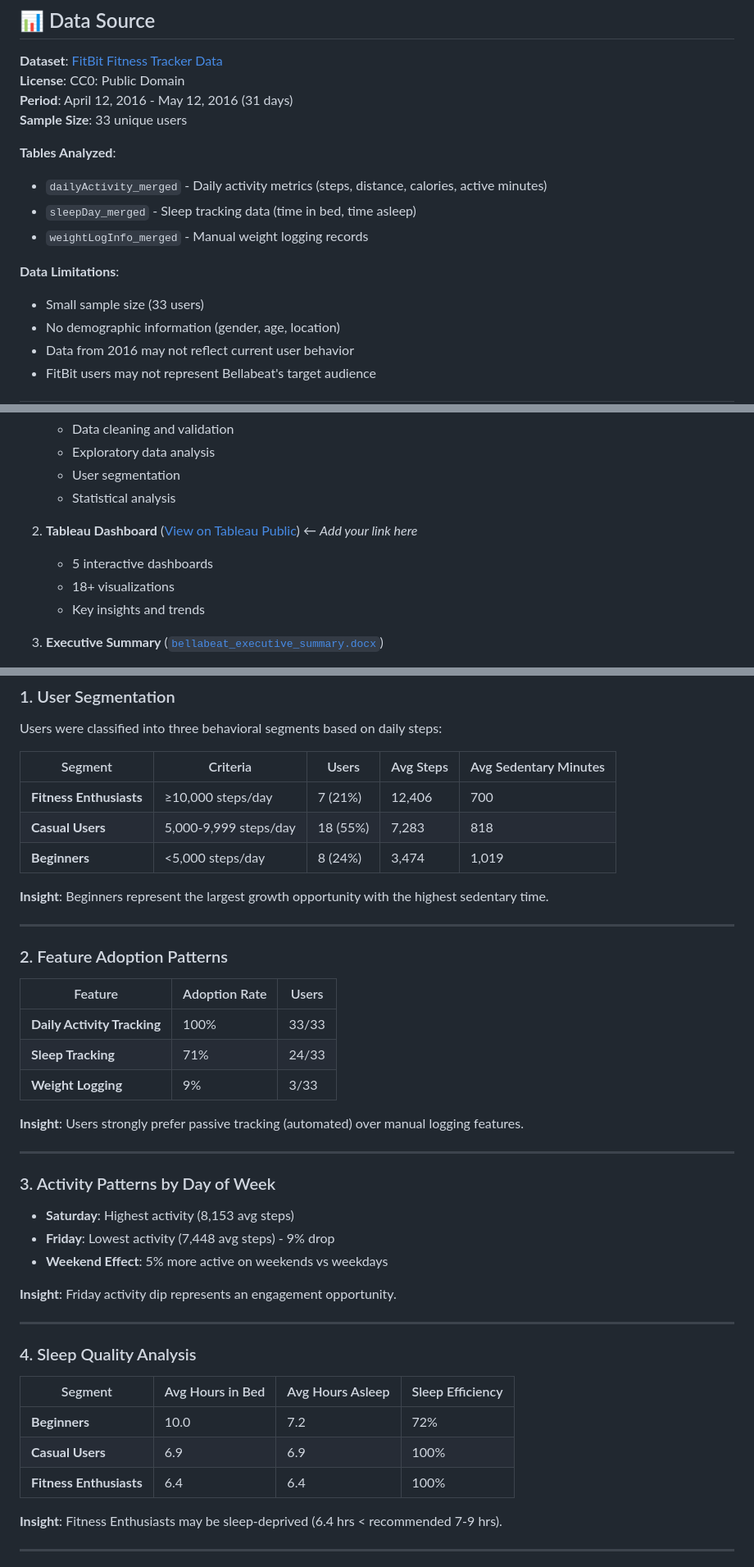
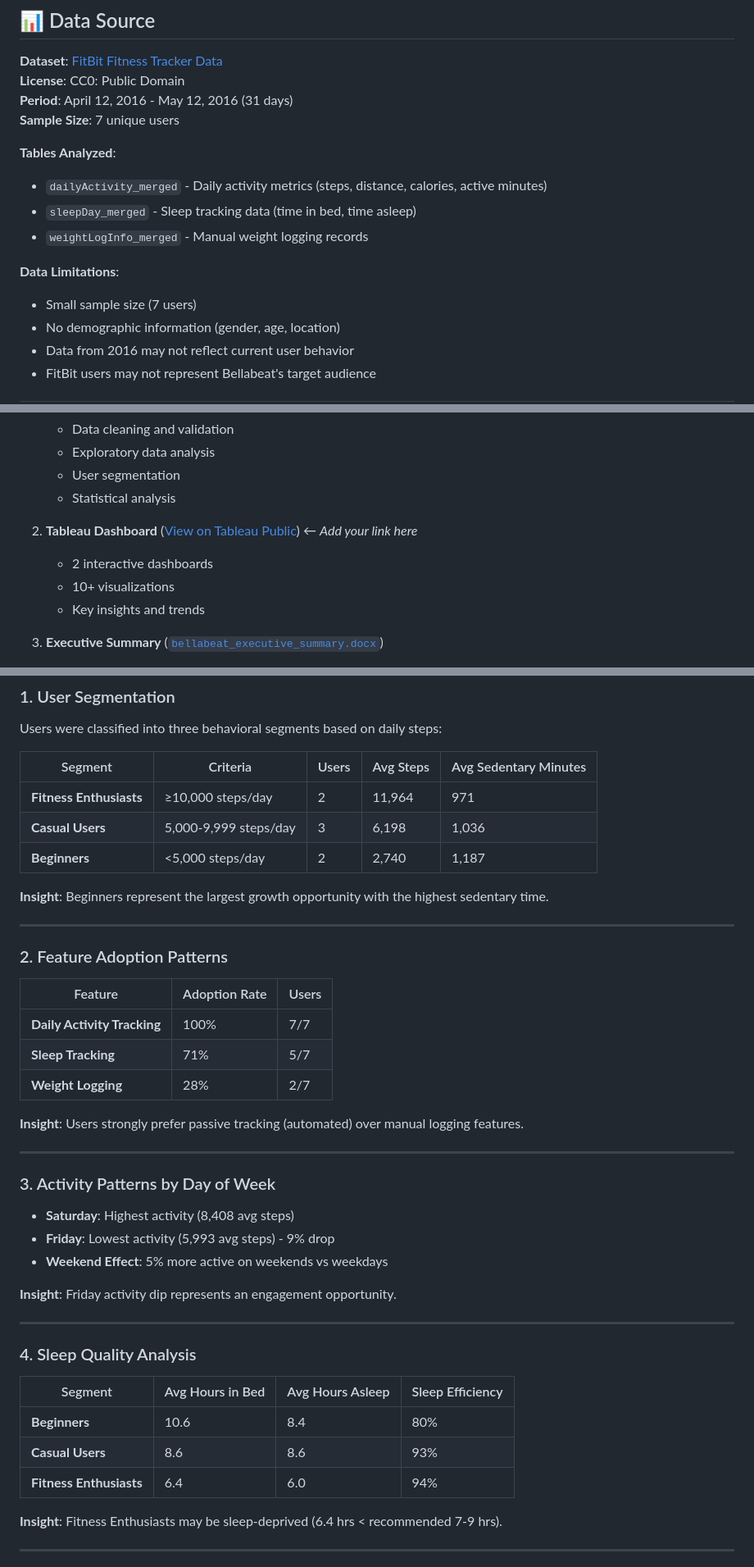
Before and after one commit to Proxy-kid/capstone-project, a Markdown page: README.md, 3 parts joined by grey strips. Shown at 82% size. Drawn GitHub-style.

Commit message:
Fix sample size and update analysis details in README.md

```diff
--- a/README.md
+++ b/README.md
@@ -39,7 +39,7 @@
 **Dataset**: [FitBit Fitness Tracker Data](https://www.kaggle.com/datasets/arashnic/fitbit)
 **License**: CC0: Public Domain
 **Period**: April 12, 2016 - May 12, 2016 (31 days)
-**Sample Size**: 33 unique users
+**Sample Size**: 7 unique users
 
 **Tables Analyzed**:
 - `dailyActivity_merged` - Daily activity metrics (steps, distance, calories, active minutes)
@@ -47,7 +47,7 @@
 - `weightLogInfo_merged` - Manual weight logging records
 
 **Data Limitations**:
-- Small sample size (33 users)
+- Small sample size (7 users)
 - No demographic information (gender, age, location)
 - Data from 2016 may not reflect current user behavior
 - FitBit users may not represent Bellabeat's target audience
@@ -74,8 +74,8 @@
    - Statistical analysis
 
 2. **Tableau Dashboard** ([View on Tableau Public](#)) ← *Add your link here*
-   - 5 interactive dashboards
-   - 18+ visualizations
+   - 2 interactive dashboards
+   - 10+ visualizations
    - Key insights and trends
 
 3. **Executive Summary** ([`bellabeat_executive_summary.docx`](bellabeat_executive_summary.docx))
@@ -92,9 +92,9 @@ Users were classified into three behavioral segments based on daily steps:
 
 | Segment | Criteria | Users | Avg Steps | Avg Sedentary Minutes |
 |---------|----------|-------|-----------|----------------------|
-| **Fitness Enthusiasts** | ≥10,000 steps/day | 7 (21%) | 12,406 | 700 |
-| **Casual Users** | 5,000-9,999 steps/day | 18 (55%) | 7,283 | 818 |
-| **Beginners** | <5,000 steps/day | 8 (24%) | 3,474 | 1,019 |
+| **Fitness Enthusiasts** | ≥10,000 steps/day | 2  | 11,964 | 971 |
+| **Casual Users** | 5,000-9,999 steps/day | 3 | 6,198 | 1,036 |
+| **Beginners** | <5,000 steps/day | 2 | 2,740 | 1,187 |
 
 **Insight**: Beginners represent the largest growth opportunity with the highest sedentary time.
 
@@ -104,9 +104,9 @@ Users were classified into three behavioral segments based on daily steps:
 
 | Feature | Adoption Rate | Users |
 |---------|---------------|-------|
-| **Daily Activity Tracking** | 100% | 33/33 |
-| **Sleep Tracking** | 71% | 24/33 |
-| **Weight Logging** | 9% | 3/33 |
+| **Daily Activity Tracking** | 100% | 7/7 |
+| **Sleep Tracking** | 71% | 5/7 |
+| **Weight Logging** | 28% | 2/7 |
 
 **Insight**: Users strongly prefer passive tracking (automated) over manual logging features.
 
@@ -114,8 +114,8 @@ Users were classified into three behavioral segments based on daily steps:
 
 ### 3. Activity Patterns by Day of Week
 
-- **Saturday**: Highest activity (8,153 avg steps)
-- **Friday**: Lowest activity (7,448 avg steps) - 9% drop
+- **Saturday**: Highest activity (8,408 avg steps)
+- **Friday**: Lowest activity (5,993 avg steps) - 9% drop
 - **Weekend Effect**: 5% more active on weekends vs weekdays
 
 **Insight**: Friday activity dip represents an engagement opportunity.
@@ -126,9 +126,9 @@ Users were classified into three behavioral segments based on daily steps:
 
 | Segment | Avg Hours in Bed | Avg Hours Asleep | Sleep Efficiency |
 |---------|-----------------|------------------|------------------|
-| **Beginners** | 10.0 | 7.2 | 72% |
-| **Casual Users** | 6.9 | 6.9 | 100% |
-| **Fitness Enthusiasts** | 6.4 | 6.4 | 100% |
+| **Beginners** | 10.6 | 8.4 | 80% |
+| **Casual Users** | 8.6 | 8.6 | 93% |
+| **Fitness Enthusiasts** | 6.4 | 6.0 | 94% |
 
 **Insight**: Fitness Enthusiasts may be sleep-deprived (6.4 hrs < recommended 7-9 hrs).
 
```
Also changed, not shown: other parts of README.md (+2 -2 lines).
